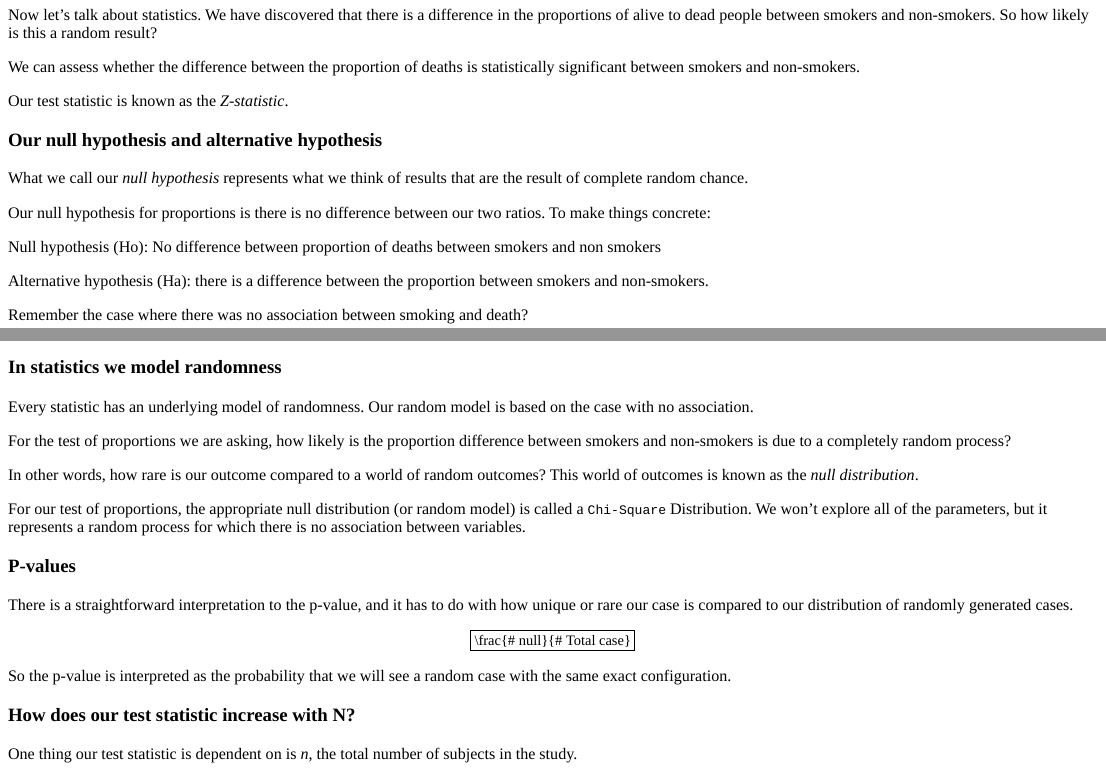
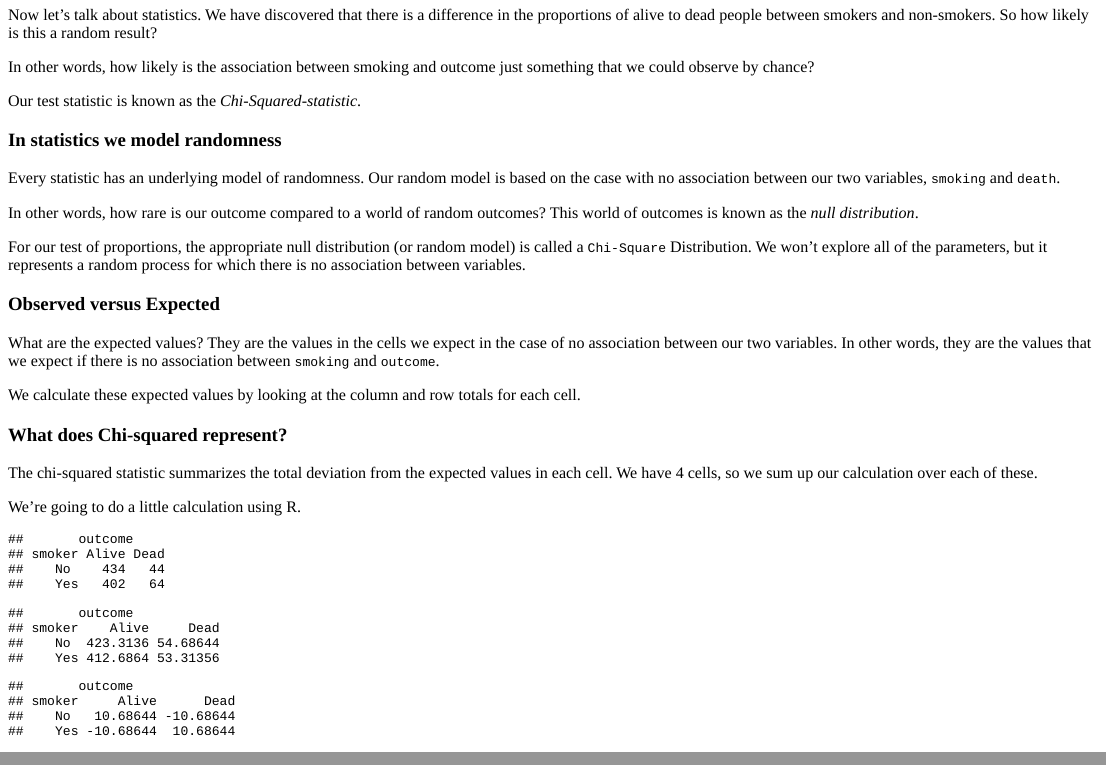
Before and after one commit to laderast/DSIExplore, an R Markdown document (inst/tutorials/categoricalData/categoricalData.Rmd): the page in a window 1100 px wide, from 4000 px down, and a second part further down, joined at a grey line. The pictures show the output file inst/tutorials/categoricalData/categoricalData.html that the author committed with the source, opened offline.

Commit message:
update of categorical data

````diff
--- a/inst/tutorials/categoricalData/categoricalData.Rmd
+++ b/inst/tutorials/categoricalData/categoricalData.Rmd
@@ -268,19 +270,55 @@
 
 Now let's talk about statistics. We have discovered that there is a difference in the proportions of alive to dead people between smokers and non-smokers. So how likely is this a random result?
 
-We can assess whether the difference between the proportion of deaths is statistically significant between smokers and non-smokers.
+In other words, how likely is the association between smoking and outcome just something that we could observe by chance?
 
-Our test statistic is known as the *Z-statistic*.
+Our test statistic is known as the *Chi-Squared-statistic*.
+
+### In statistics we model randomness
+
+Every statistic has an underlying model of randomness. Our random model is based on the case with no association between our two variables, `smoking` and `death`.
+
+In other words, how rare is our outcome compared to a world of random outcomes? This world of outcomes is known as the *null distribution*.
+
+For our test of proportions, the appropriate null distribution (or random model) is called a `Chi-Square` Distribution. We won't explore all of the parameters, but it represents a random process for which there is no association between variables.
+
+### Observed versus Expected
+
+What are the expected values? They are the values in the cells we expect in the case of no association between our two variables. In other words, they are the values that we expect if there is no association between `smoking` and `outcome`.
+
+We calculate these expected values by looking at the column and row totals for each cell.
+
+### What does Chi-squared represent?
+
+The chi-squared statistic summarizes the total deviation from the expected values in each cell. We have 4 cells, so we sum up our calculation over each of these.
+
+We're going to do a little calculation using R.
+
+```{r }
+under60 <- Whickham %>% filter(age < 60) %>%
+  select(smoker, outcome) %>% table
+
+##these are the observed values
+under60
+
+##we can calculate expected values using chisq.test()
+chisq60 <- chisq.test(under60)
+
+## show expected values
+chisq60$expected
+
+## show observed - expected
+chisq60$observed - chisq60$expected
+```
 
 ### Our null hypothesis and alternative hypothesis
 
-What we call our *null hypothesis* represents what we think of results that are the result of complete random chance.
+What we call our *null hypothesis* represents what we think of results that are the result of complete random chance. In our case, we are saying there is no association between variables.
 
-Our null hypothesis for proportions is there is no difference between our two ratios. To make things concrete:
+Our null hypothesis is that there is no association between variables. To make things concrete:
 
-Null hypothesis (Ho): No difference between proportion of deaths between smokers and non smokers
-
-Alternative hypothesis (Ha): there is a difference between the proportion between smokers and non-smokers.
++ Null hypothesis (Ho): No association between smoking and outcome.
++ Alternative hypothesis (Ha): there is an association between smoking and outcome.
 
 Remember the case where there was no association between smoking and death?
 
@@ -320,20 +358,9 @@
 )
 ```
 
-### In statistics we model randomness
-
-Every statistic has an underlying model of randomness. Our random model is based on the case with no association.
-
-For the test of proportions we are asking, how likely is the proportion difference between smokers and non-smokers is due to a completely random process?
-
-In other words, how rare is our outcome compared to a world of random outcomes? This world of outcomes is known as the *null distribution*.
-
-For our test of proportions, the appropriate null distribution (or random model) is called a `Chi-Square` Distribution. We won't explore all of the parameters, but it represents a random process for which there is no association between variables.
-
 ### P-values
 
 There is a straightforward interpretation to the p-value, and it has to do with how unique or rare our case is compared to our distribution of randomly generated cases.
 
 $$\frac{# null}{# Total}$$
 
-So the p-value is interpreted as the probability that we will see a random case with the same exact configuration.
````
Also changed, not shown: inst/tutorials/categoricalData/categoricalData.html, inst/tutorials/categoricalData/categoricalData.Rmd (15 more changed lines).
